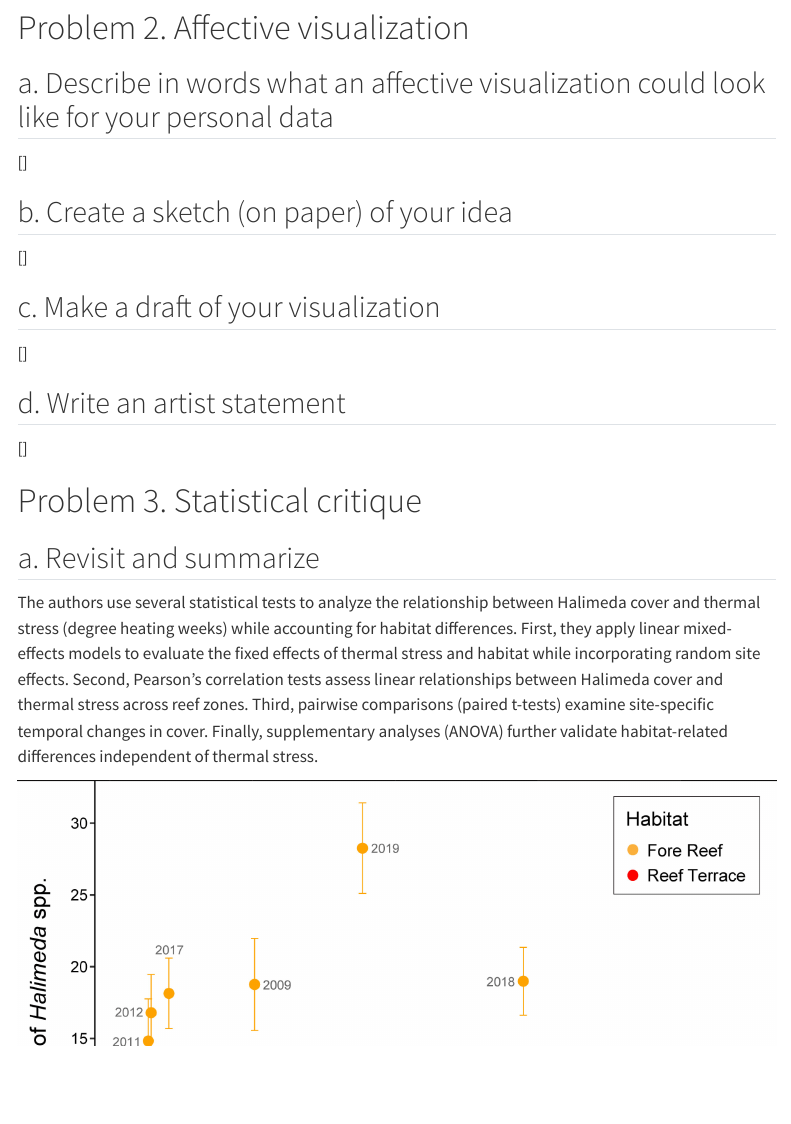
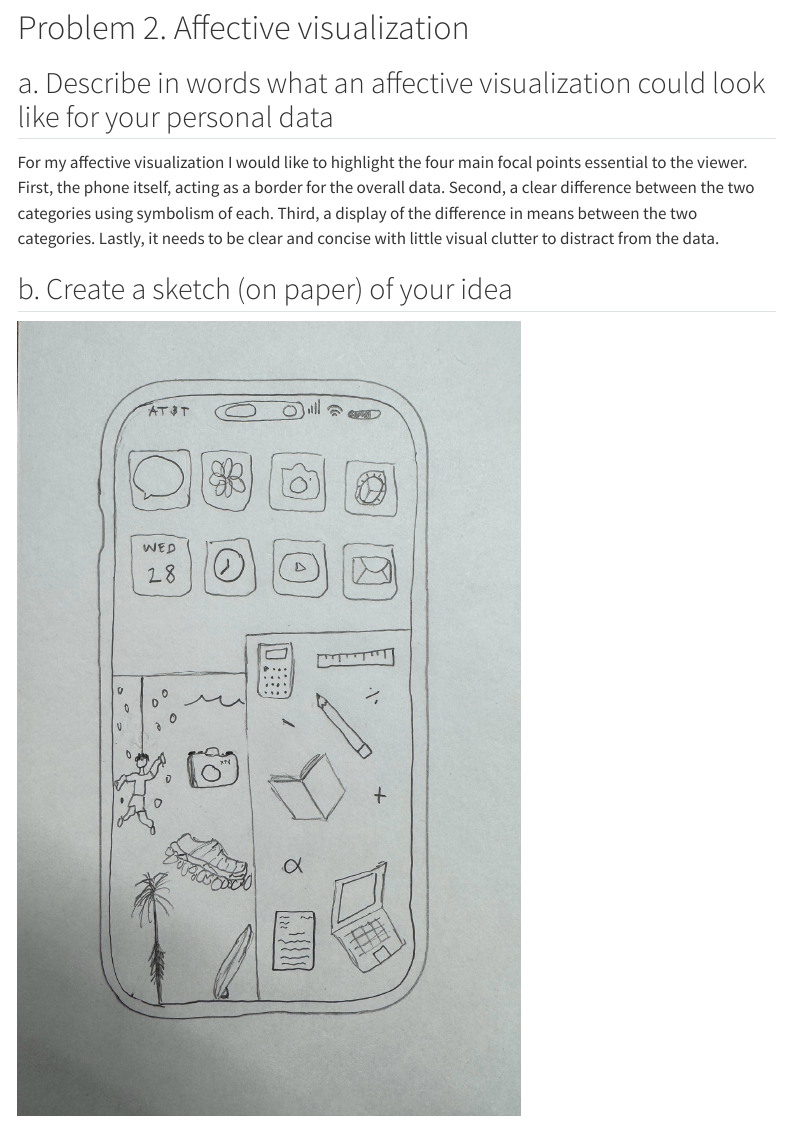
Before and after one commit to ScottWag/ENVS-193DS_homework-03, a Quarto document (code/homework_3.qmd): the page in a window 1100 px wide, from 4480 px down. Rendered offline with R 4.5, knitr and Pandoc in place of Quarto, with nearby package versions; code that draws random numbers runs with fixed seeds of ours; menus at the side of the page are left out; long lines of code are wrapped.

Commit message:
Written response for problem 2a and sketch for 2b

```diff
--- a/code/homework_3.qmd
+++ b/code/homework_3.qmd
@@ -179,15 +179,13 @@ ft
 
 ## a. Describe in words what an affective visualization could look like for your personal data
 
-\[\]
+For my affective visualization I would like to highlight the four main focal points essential to the viewer. First, the phone itself, acting as a border for the overall data. Second, a clear difference between the two categories using symbolism of each. Third, a display of the difference in means between the two categories. Lastly, it needs to be clear and concise with little visual clutter to distract from the data.
 
 ## b. Create a sketch (on paper) of your idea
 
-\[\]
+![](images/sketch.jpg){width="500"}
 
 ## c. Make a draft of your visualization
-
-\[\]
 
 ## d. Write an artist statement
 
```
Also changed, not shown: code/homework_3.html, code/homework_3_files/figure-html/unnamed-chunk-2-1.png, code/images/sketch.jpg (added).
